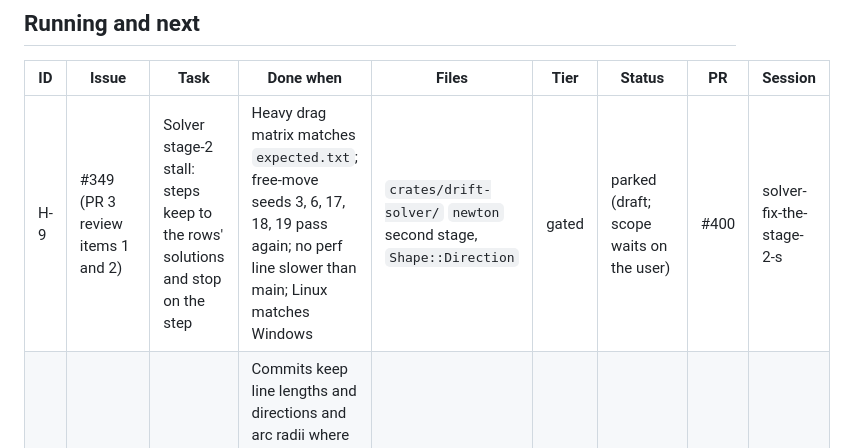
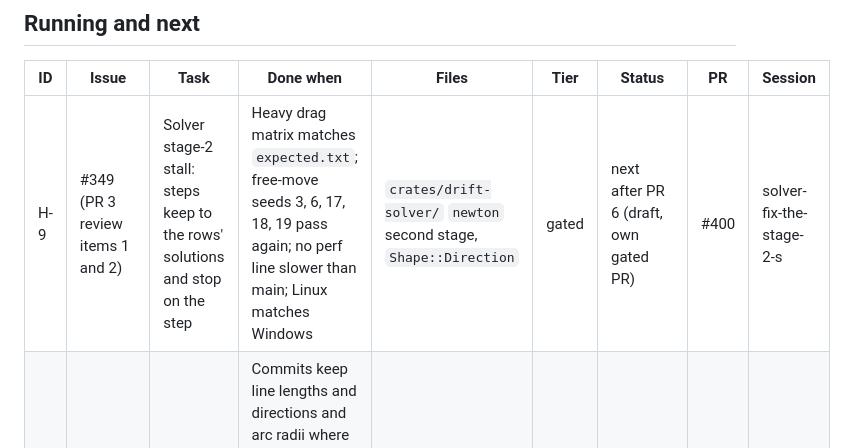
Before and after one commit to chrisplange/Drift, a Markdown page: HUB-QUEUE.md, the part around the change. GitHub-like rendering.

```diff
--- a/HUB-QUEUE.md
+++ b/HUB-QUEUE.md
@@ -16,7 +16,7 @@ Last updated 2026-11-12.
 
 | ID | Issue | Task | Done when | Files | Tier | Status | PR | Session |
 |---|---|---|---|---|---|---|---|---|
-| H-9 | #349 (PR 3 review items 1 and 2) | Solver stage-2 stall: steps keep to the rows' solutions and stop on the step | Heavy drag matrix matches `expected.txt`; free-move seeds 3, 6, 17, 18, 19 pass again; no perf line slower than main; Linux matches Windows | `crates/drift-solver/` `newton` second stage, `Shape::Direction` | gated | parked (draft; scope waits on the user) | #400 | solver-fix-the-stage-2-s |
+| H-9 | #349 (PR 3 review items 1 and 2) | Solver stage-2 stall: steps keep to the rows' solutions and stop on the step | Heavy drag matrix matches `expected.txt`; free-move seeds 3, 6, 17, 18, 19 pass again; no perf line slower than main; Linux matches Windows | `crates/drift-solver/` `newton` second stage, `Shape::Direction` | gated | next after PR 6 (draft, own gated PR) | #400 | solver-fix-the-stage-2-s |
 | H-7 | #350, #284 (commit side) | Solver redesign PR 6: commits keep shapes | Commits keep line lengths and directions and arc radii where the relations leave room, ranked below relations and named geometry; before/after on the relation-adding census (#333's corpus) in the PR | `crates/drift-solver/`, `crates/drift-edit/` editor `solve.rs` and its tests | gated | in-review (rebasing onto main) | #399 | solver-pr6 |
 
 Solver scope is PRs 2, 3 and 6 only; 2 and 3 are merged. PR 1 (#352), PR 4 (#344) and PR 5 (#362) are parked as `later`. After PR 6, work returns to the usability and bug batches; batch-1 waits on its Done when lines from the planning chat.
```
Also changed, not shown: LOG.md (+1 -0 lines).
